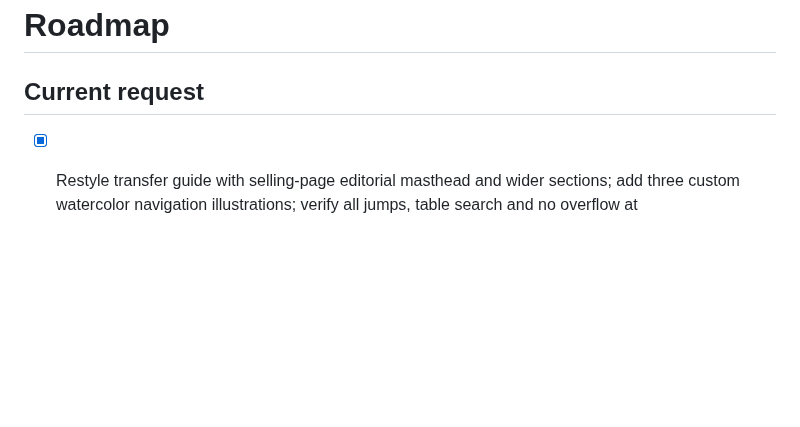
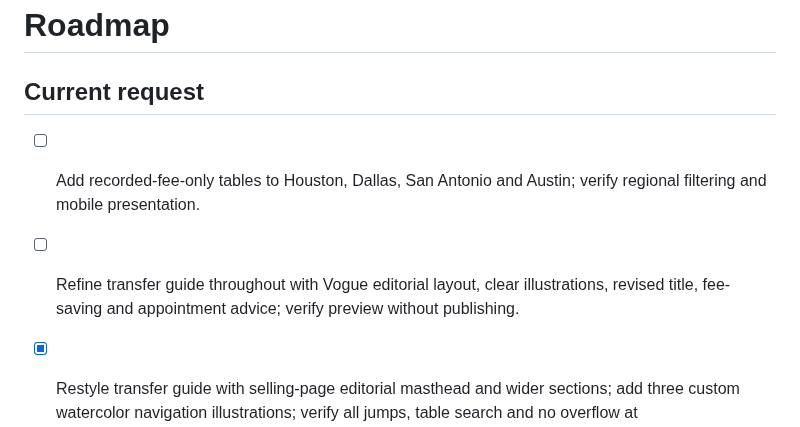
Before and after one commit to alexandermj1/texas-burial-beauty, a Markdown page: roadmap.md, the part around the change. Rendered like a GitHub page; blank space fills up the shorter version.

Commit message:
Changes
Co-authored-by: alexandermj1 <57460393+alexandermj1@users.noreply.github.com>

```diff
--- a/roadmap.md
+++ b/roadmap.md
@@ -1,6 +1,8 @@
 # Roadmap
 
 ## Current request
+- [ ] Add recorded-fee-only tables to Houston, Dallas, San Antonio and Austin; verify regional filtering and mobile presentation.
+- [ ] Refine transfer guide throughout with Vogue editorial layout, clear illustrations, revised title, fee-saving and appointment advice; verify preview without publishing.
 - [x] Restyle transfer guide with selling-page editorial masthead and wider sections; add three custom watercolor navigation illustrations; verify all jumps, table search and no overflow at desktop/390px/320px, six tests pass; existing CDN photos/botanicals unavailable in sandbox, not published
 - [x] Add transfer-guide table for 206 cemetery records with addresses, 52 recorded fees, curated websites and accuracy notice; align SEO/sitemap, pass six tests and verify search/filter/pages at desktop, 390px and 320px; not published
 - [x] Correct Maria’s deed-only false “Docs complete” label; share document readiness with buyer AI, deploy, pass 10 tests and verify Shawn’s signed-in page now shows “Quote sent”; no email sent
```
